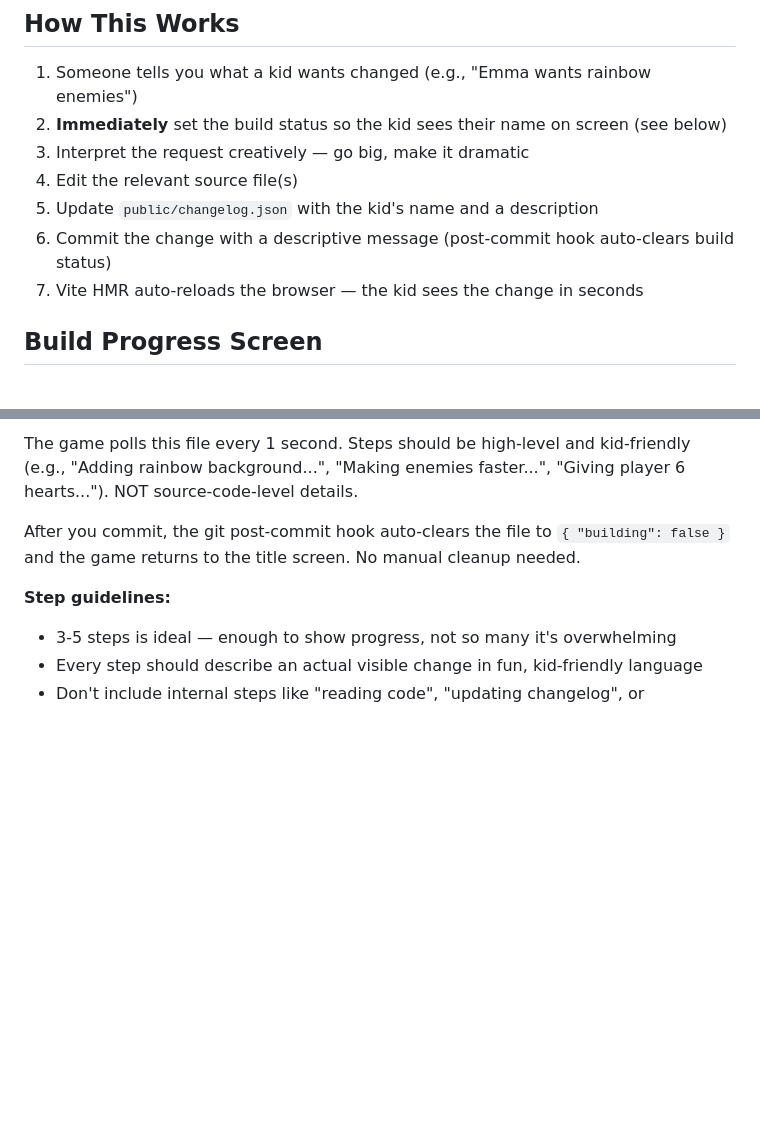
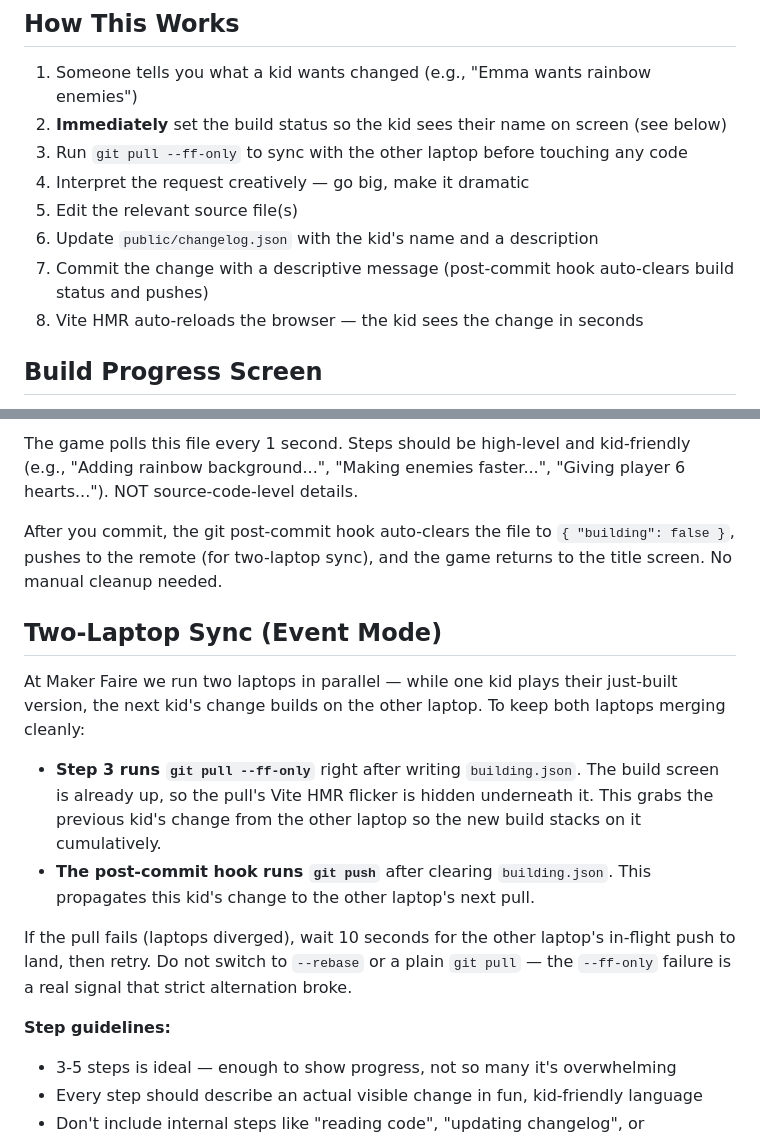
Before and after one commit to benstein/makerfaire2026, a Markdown page: CLAUDE.md, 2 parts joined by grey strips. GitHub-like rendering; blank space fills up the shorter version.

Commit message:
Restore two-laptop sync: git pull --ff-only step 3, post-commit pushes, Two-Laptop Sync section

```diff
--- a/CLAUDE.md
+++ b/CLAUDE.md
@@ -6,11 +6,12 @@ This is a live exhibit game for kids at Maker Faire. Kids suggest changes ("make
 
 1. Someone tells you what a kid wants changed (e.g., "Emma wants rainbow enemies")
 2. **Immediately** set the build status so the kid sees their name on screen (see below)
-3. Interpret the request creatively — go big, make it dramatic
-4. Edit the relevant source file(s)
-5. Update `public/changelog.json` with the kid's name and a description
-6. Commit the change with a descriptive message (post-commit hook auto-clears build status)
-7. Vite HMR auto-reloads the browser — the kid sees the change in seconds
+3. Run `git pull --ff-only` to sync with the other laptop before touching any code
+4. Interpret the request creatively — go big, make it dramatic
+5. Edit the relevant source file(s)
+6. Update `public/changelog.json` with the kid's name and a description
+7. Commit the change with a descriptive message (post-commit hook auto-clears build status and pushes)
+8. Vite HMR auto-reloads the browser — the kid sees the change in seconds
 
 ## Build Progress Screen
 
@@ -32,7 +33,16 @@ No steps needed yet — the screen will show a "Thinking hard about changes..."
 
 The game polls this file every 1 second. Steps should be high-level and kid-friendly (e.g., "Adding rainbow background...", "Making enemies faster...", "Giving player 6 hearts..."). NOT source-code-level details.
 
-After you commit, the git post-commit hook auto-clears the file to `{ "building": false }` and the game returns to the title screen. No manual cleanup needed.
+After you commit, the git post-commit hook auto-clears the file to `{ "building": false }`, pushes to the remote (for two-laptop sync), and the game returns to the title screen. No manual cleanup needed.
+
+## Two-Laptop Sync (Event Mode)
+
+At Maker Faire we run two laptops in parallel — while one kid plays their just-built version, the next kid's change builds on the other laptop. To keep both laptops merging cleanly:
+
+- **Step 3 runs `git pull --ff-only`** right after writing `building.json`. The build screen is already up, so the pull's Vite HMR flicker is hidden underneath it. This grabs the previous kid's change from the other laptop so the new build stacks on it cumulatively.
+- **The post-commit hook runs `git push`** after clearing `building.json`. This propagates this kid's change to the other laptop's next pull.
+
+If the pull fails (laptops diverged), wait 10 seconds for the other laptop's in-flight push to land, then retry. Do not switch to `--rebase` or a plain `git pull` — the `--ff-only` failure is a real signal that strict alternation broke.
 
 **Step guidelines:**
 - 3-5 steps is ideal — enough to show progress, not so many it's overwhelming
```
